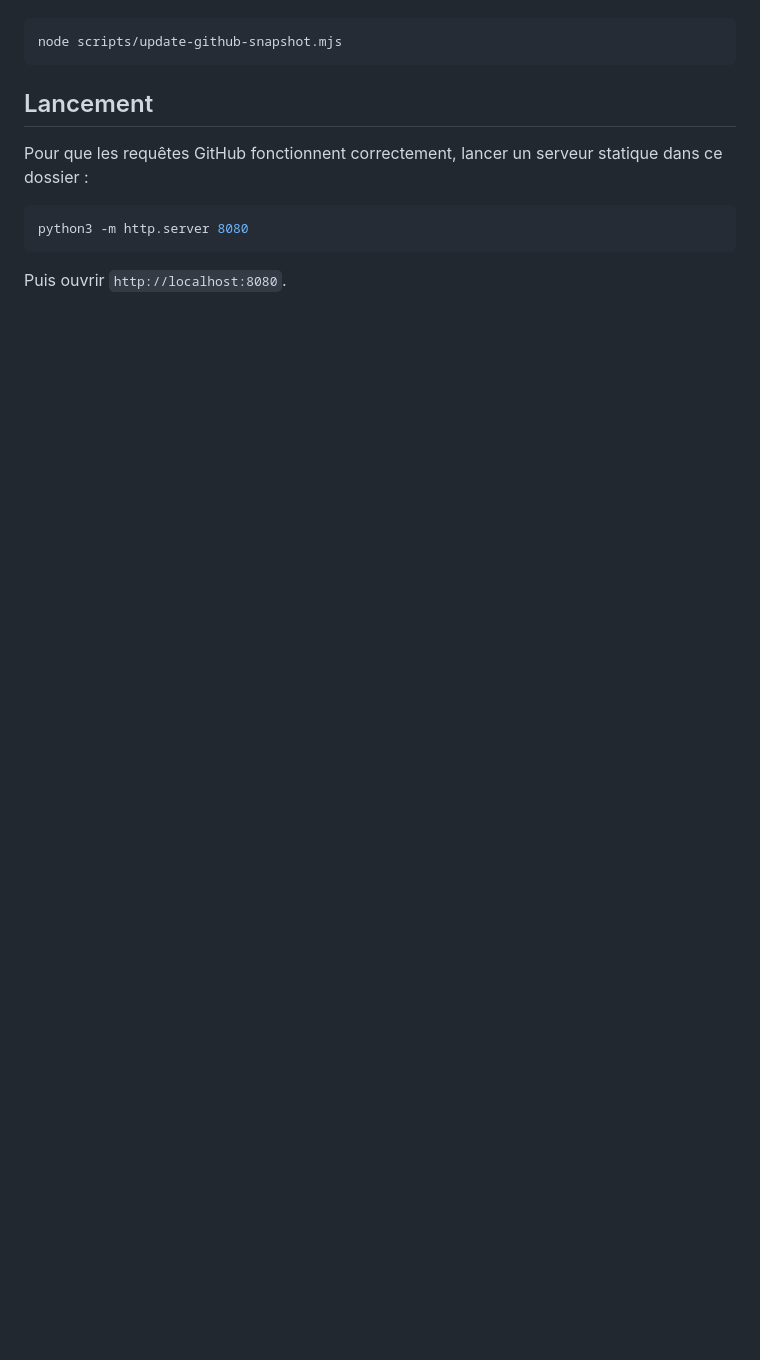
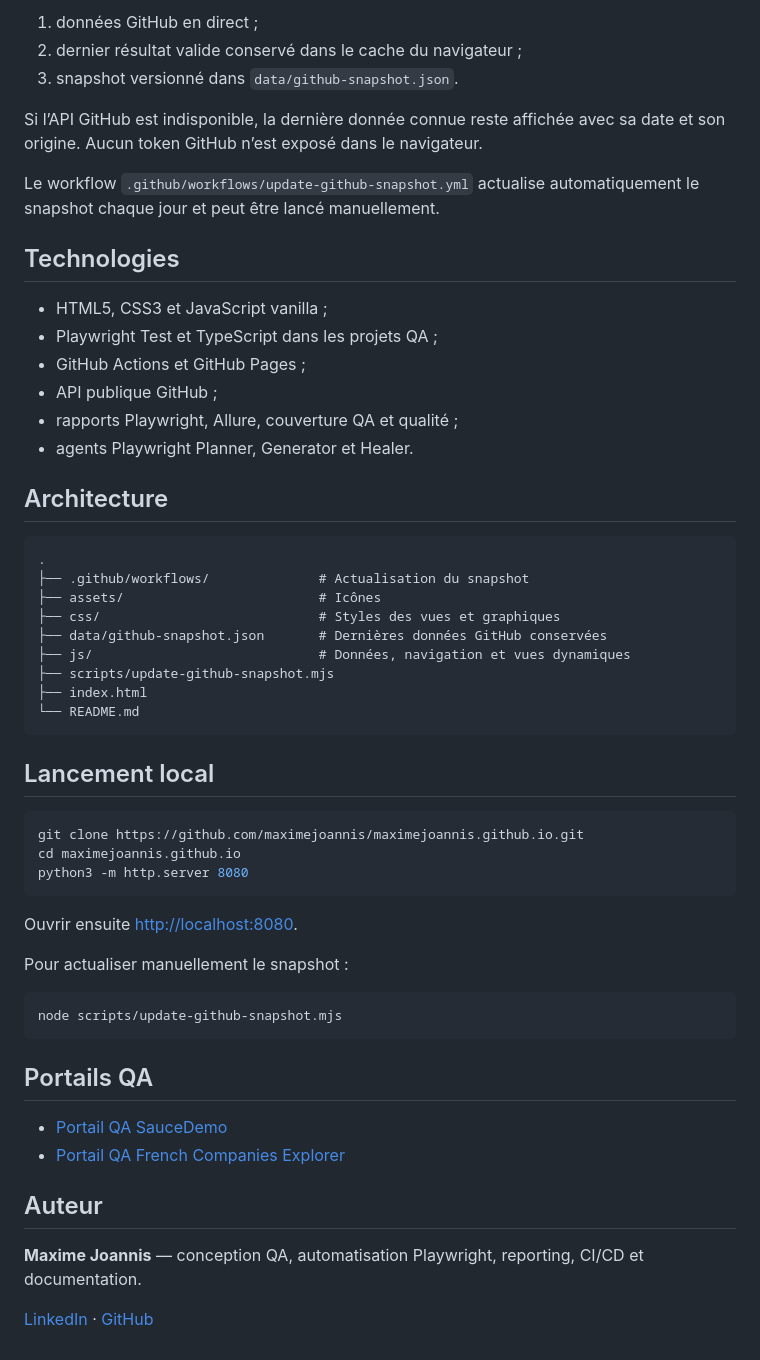
Before and after one commit to maximejoannis/maximejoannis.github.io, a Markdown page: README.md, the part around one of its changes. GitHub-like rendering; blank space fills up the shorter version.

````diff
--- a/README.md
+++ b/README.md
@@ -33,14 +61,57 @@ Pour générer le snapshot localement :
+1. données GitHub en direct ;
+2. dernier résultat valide conservé dans le cache du navigateur ;
+3. snapshot versionné dans `data/github-snapshot.json`.
+
+Si l’API GitHub est indisponible, la dernière donnée connue reste affichée avec sa date et son origine. Aucun token GitHub n’est exposé dans le navigateur.
+
+Le workflow `.github/workflows/update-github-snapshot.yml` actualise automatiquement le snapshot chaque jour et peut être lancé manuellement.
+
+## Technologies
+
+- HTML5, CSS3 et JavaScript vanilla ;
+- Playwright Test et TypeScript dans les projets QA ;
+- GitHub Actions et GitHub Pages ;
+- API publique GitHub ;
+- rapports Playwright, Allure, couverture QA et qualité ;
+- agents Playwright Planner, Generator et Healer.
+
+## Architecture
+
+```text
+.
+├── .github/workflows/              # Actualisation du snapshot
+├── assets/                         # Icônes
+├── css/                            # Styles des vues et graphiques
+├── data/github-snapshot.json       # Dernières données GitHub conservées
+├── js/                             # Données, navigation et vues dynamiques
+├── scripts/update-github-snapshot.mjs
+├── index.html
+└── README.md
+```
+
+## Lancement local
+
+```bash
+git clone https://github.com/maximejoannis/maximejoannis.github.io.git
+cd maximejoannis.github.io
+python3 -m http.server 8080
+```
+
+Ouvrir ensuite [http://localhost:8080](http://localhost:8080).
+
+Pour actualiser manuellement le snapshot :
 
 ```bash
 node scripts/update-github-snapshot.mjs
 ```
 
-## Lancement
+## Portails QA
 
-Pour que les requêtes GitHub fonctionnent correctement, lancer un serveur statique dans ce dossier :
+- [Portail QA SauceDemo](https://maximejoannis.github.io/saucedemo-playwright-agents/)
+- [Portail QA French Companies Explorer](https://maximejoannis.github.io/french-companies-explorer-playwright-agents/)
 
-```bash
-python3 -m http.server 8080
-```
+## Auteur
 
-Puis ouvrir `http://localhost:8080`.
+**Maxime Joannis** — conception QA, automatisation Playwright, reporting, CI/CD et documentation.
+
+[LinkedIn](https://www.linkedin.com/in/maxime-joannis/) · [GitHub](https://github.com/maximejoannis)
````
Also changed, not shown: other parts of README.md (+53 -25 lines).
